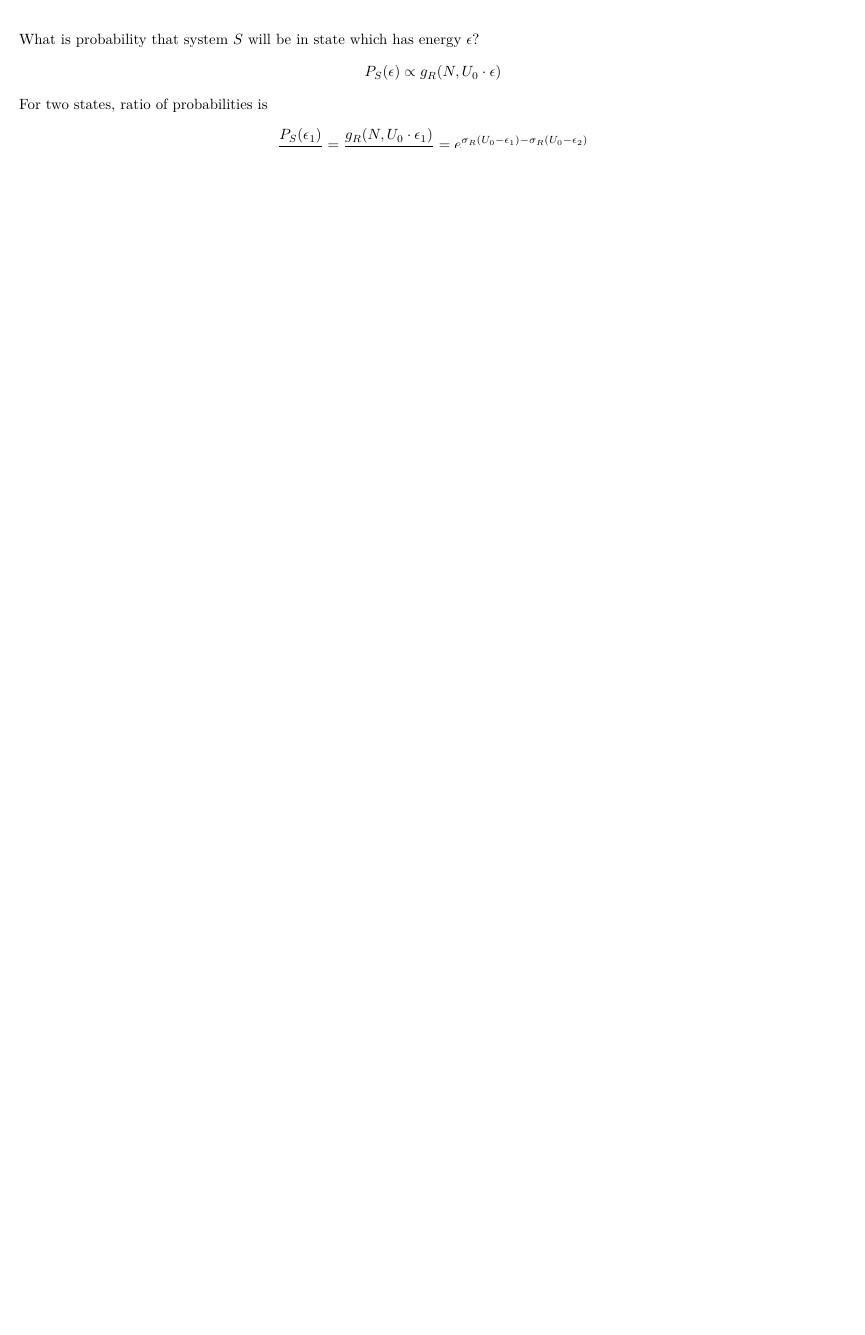
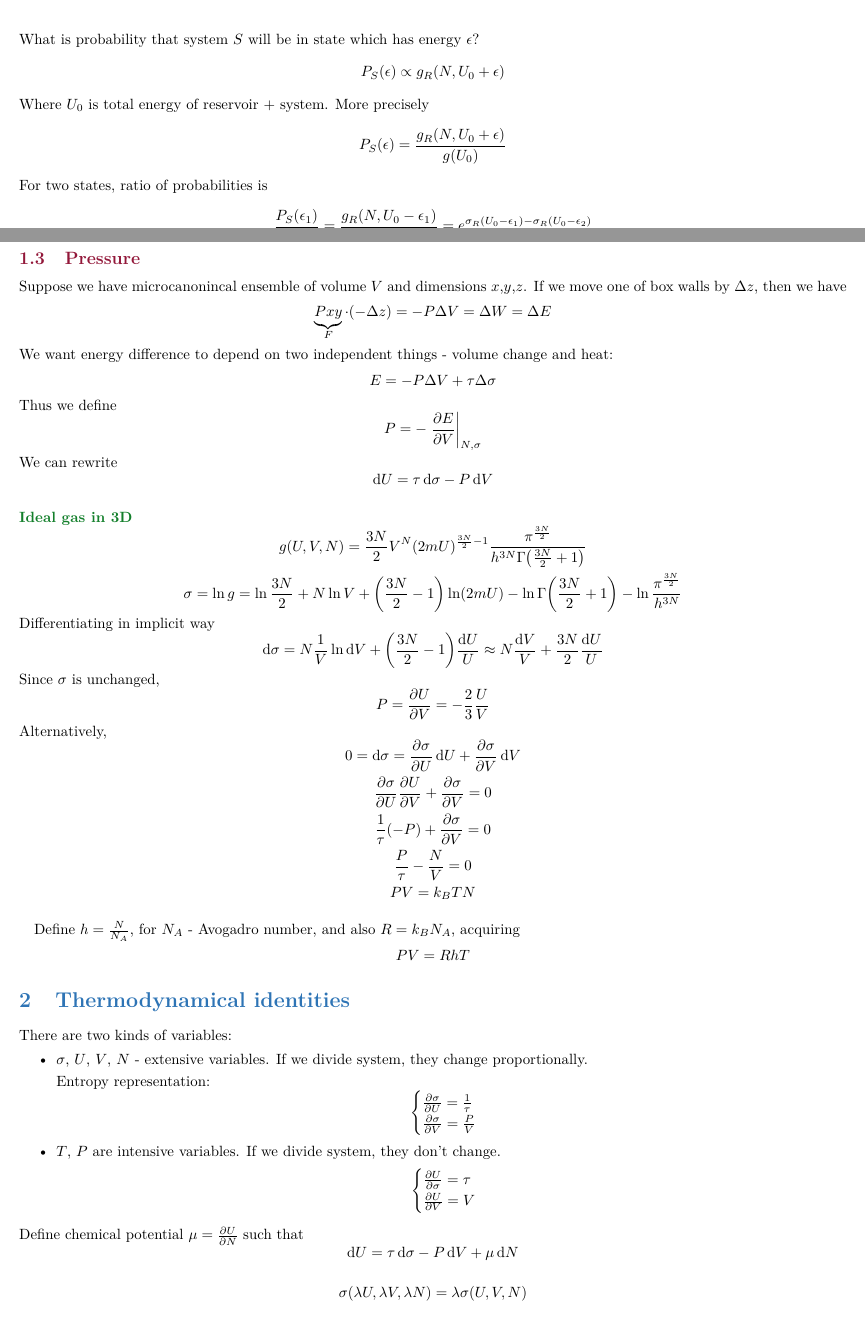
Before and after one commit to Randl/114036---Statistical-and-Thermal-Physics, a LaTeX paper (114036_-_Statistical_and_Thermal_Physics.tex, which reads lect5.tex, lect6.tex): part of page 9 of 9 before the commit and two parts of pages 9 and 10 of 10 after it, the two joined at a grey line, cut so that both start at the same text, the shorter picture padded with empty space. Compiled offline with pdfLaTeX.

Commit message:
Lecture 6

```diff
--- a/lect5.tex
+++ b/lect5.tex
@@ -28,9 +28,13 @@ Suppose we divide a closed system into two parts: system and reservoir -
 	\includegraphics[width=0.5\linewidth]{./lect5/pic1.png}
 \end{center}
 What is probability that system $S$ will be in state which has energy $\epsilon$?
-$$P_S(\epsilon)  \propto g_R(N,U_0 \cdot \epsilon)$$
+$$P_S(\epsilon)  \propto g_R(N,U_0 + \epsilon)$$
+Where $U_0$ is total energy of reservoir + system.
+More precisely
+$$P_S(\epsilon) = \frac{g_R(N,U_0 + \epsilon)}{g(U_0)}$$
 For two states, ratio of probabilities is
-$$\frac{P_S(\epsilon_1)}{P_S(\epsilon_2)} = \frac{g_R(N,U_0 \cdot \epsilon_1)}{g_R(N,U_0 \cdot \epsilon_2)} = e^{\sigma_R(U_0-\epsilon_1)-\sigma_R(U_0-\epsilon_2)}$$
+$$\frac{P_S(\epsilon_1)}{P_S(\epsilon_2)} = \frac{g_R(N,U_0 - \epsilon_1)}{g_R(N,U_0 - \epsilon_2)} = e^{\sigma_R(U_0-\epsilon_1)-\sigma_R(U_0-\epsilon_2)}$$
+We assume that reservoir is much larger than system, i.e., $U_0 \gg \epsilon_0$:
 $$\sigma_R(U_0 -\epsilon) = \sigma_R(U_0) - \pdv{\sigma_R}{U}\epsilon + \order{\epsilon^2} \approx  \sigma_R(U_0) - \frac{1}{\tau} \epsilon$$
 Thus
 
--- /dev/null
+++ b/lect6.tex
@@ -0,0 +1,50 @@
+\subsection{Pressure}
+Suppose we have microcanonincal ensemble of volume $V$ and dimensions $x$,$y$,$z$. If we move one of box walls by $\Delta z$, then we have
+$$\underbrace{Pxy}_{F} \cdot (-\Delta z )= -P \Delta V  =\Delta W = \Delta E$$
+We want energy difference to depend on two independent things - volume change and heat:
+$$E = -P\Delta V + \tau \Delta \sigma$$
+Thus we define
+$$ P = - \eval{\pdv{E}{V}}_{N, \sigma}$$
+We can rewrite
+$$\dd{U} = \tau\dd{\sigma} - P\dd{V}$$
+\paragraph{Ideal gas in 3D}
+$$g(U,V,N) = \frac{3N}{2} V^N (2mU)^{\frac{3N}{2}-1} \frac{\pi^{\frac{3N}{2}}}{h^{3N} \Gamma\qty(\frac{3N}{2}+1)} $$
+$$\sigma = \ln g = \ln \frac{3N}{2} + N\ln V + \qty(\frac{3N}{2}-1)\ln (2mU) - \ln \Gamma\qty(\frac{3N}{2}+1) - \ln \frac{\pi^{\frac{3N}{2}}}{h^{3N}}$$
+Differentiating in implicit way
+$$\dd{\sigma} = N \frac{1}{V} \ln \dd{V} +  \qty(\frac{3N}{2}-1)\frac{\dd{U}}{U} \approx N\frac{\dd{V}}{V} + \frac{3N}{2}\frac{\dd{U}}{U}$$
+Since $\sigma$ is unchanged,
+$$P = \pdv{U}{V} = -\frac{2}{3}\frac{U}{V}$$
+
+
+Alternatively,
+$$0 =\dd{\sigma} = \pdv{\sigma}{U}\dd{U} + \pdv{\sigma}{V} \dd{V}$$
+$$\pdv{\sigma}{U} \pdv{U}{V} + \pdv{\sigma}{V} = 0$$
+$$\frac{1}{\tau} (-P) + \pdv{\sigma}{V} = 0$$
+$$\frac{P}{\tau} - \frac{N}{V} = 0$$
+$$PV = k_B TN$$
+
+\paragraph{}
+Define $h = \frac{N}{N_A}$, for $N_A$ - Avogadro number, and also $R  = k_B N_A$, acquiring
+$$PV = RhT$$
+\section{Thermodynamical identities}
+There are two kinds of variables:
+\begin{itemize}
+	\item $\sigma$, $U$, $V$, $N$ - extensive variables. If we divide system, they change proportionally.
+
+	Entropy representation:
+	$$\begin{cases}
+	\pdv{\sigma}{U} = \frac{1}{\tau}\\
+	\pdv{\sigma}{V} = \frac{P}{V}
+	\end{cases}$$
+	\item $T$, $P$ are intensive variables. If we divide system, they don't change.
+	$$\begin{cases}
+	\pdv{U}{\sigma} = \tau\\
+	\pdv{U}{V} = V
+	\end{cases}$$
+\end{itemize}
+
+Define chemical potential $\mu=\pdv{U}{N}$ such that
+$$\dd{U} = \tau \dd{\sigma} - P \dd{V} + \mu\dd{N}$$
+
+
+$$\sigma(\lambda U, \lambda V, \lambda N) = \lambda \sigma ( U,  V,  N) $$
```
Also changed, not shown: 114036_-_Statistical_and_Thermal_Physics.tex (+1 -0 lines), 114036_-_Statistical_and_Thermal_Physics.pdf, lect5.tex (2 more changed lines).
